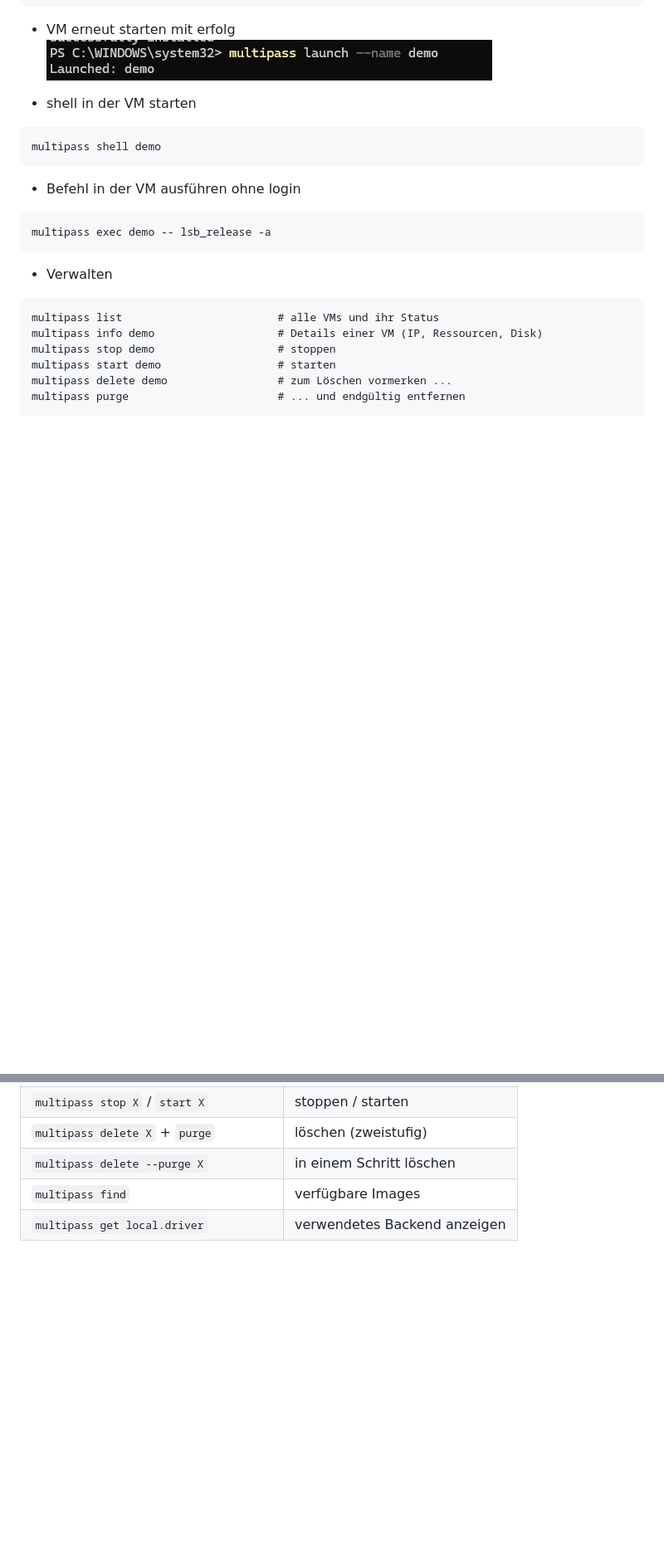
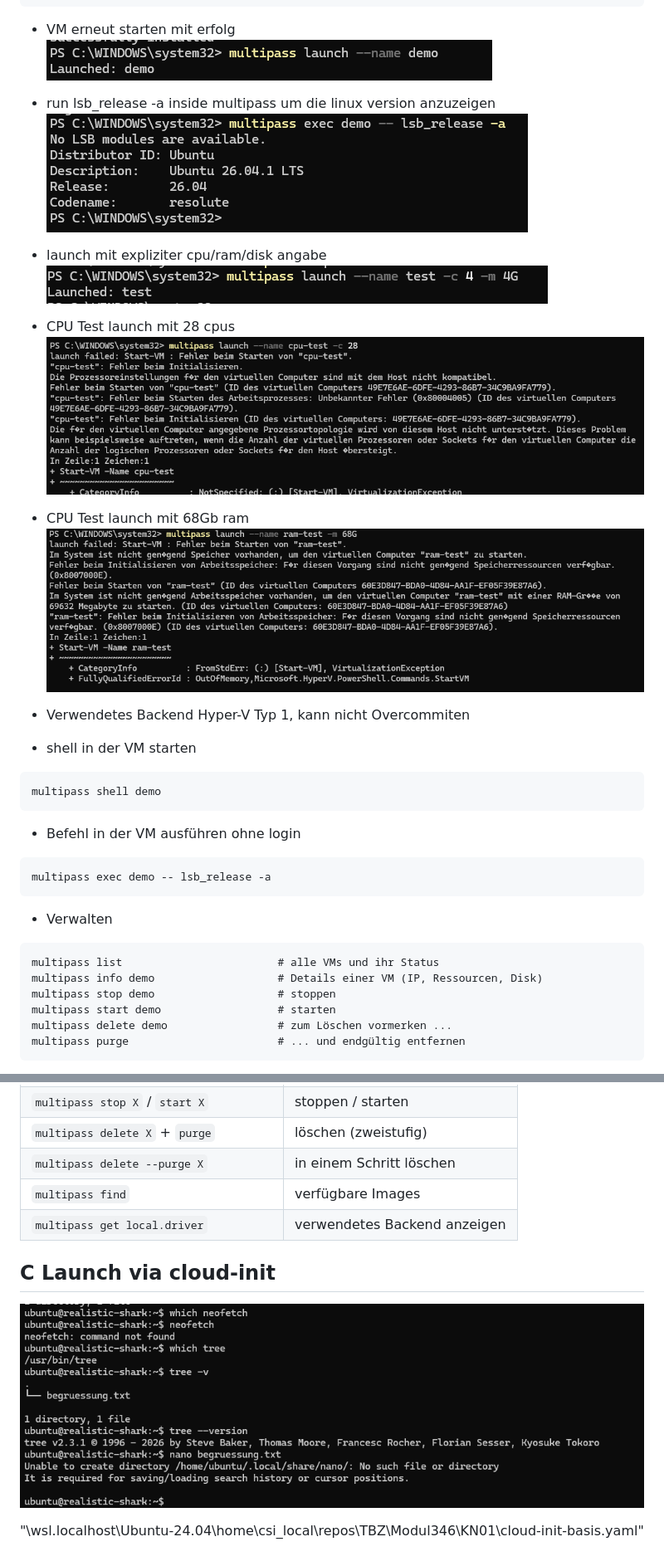
Before and after one commit to csiocc/M346, a Markdown page: KN01/readme.md, 2 parts joined by grey strips. Shown at 83% size. Rendered like a GitHub page; pictures changed too: KN01/images/image10.png (added), KN01/images/image6.png (added), KN01/images/image7.png (added); blank space fills up the shorter version.

Commit message:
add Part C&D

````diff
--- a/KN01/readme.md
+++ b/KN01/readme.md
@@ -29,7 +29,19 @@ winget install Oracle.VirtualBox
 - VM erneut starten mit erfolg
 ![Screenshot](images/image3.png)
 
+- run lsb_release -a inside multipass um die linux version anzuzeigen
+![Screenshot](images/image6.png)
 
+- launch mit expliziter cpu/ram/disk angabe
+![Screenshot](images/image7.png)
+
+- CPU Test launch mit 28 cpus
+![Screenshot](images/image8.png)
+
+- CPU Test launch mit 68Gb ram
+![Screenshot](images/image9.png)
+
+- Verwendetes Backend Hyper-V Typ 1, kann nicht Overcommiten
 
 - shell in der VM starten
 ```
@@ -72,3 +84,9 @@ multipass launch --name auto --cloud-init datei.yaml  # mit cloud-init-Konfigura
 | `multipass delete --purge X` | in einem Schritt löschen |
 | `multipass find` | verfügbare Images |
 | `multipass get local.driver` | verwendetes Backend anzeigen |
+
+## C Launch via cloud-init
+
+![Screenshot](images/image10.png)
+
+"\\wsl.localhost\Ubuntu-24.04\home\csi_local\repos\TBZ\Modul346\KN01\cloud-init-basis.yaml"
````
Also changed, not shown: other parts of KN01/readme.md (+1 -1 lines), 1 other file.
